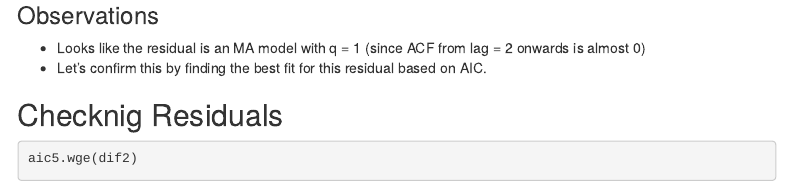
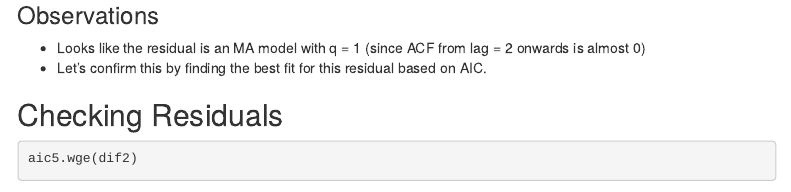
Before and after one commit to ngupta23/DS6373_TimeSeries, an R Markdown document (Code/bls_data.Rmd): the page in a window 1100 px wide, from 2190 px down. Rendered offline with R 4.5, knitr and Pandoc, with nearby package versions; some code elsewhere in the file could not run offline; menus at the side of the page are left out.

Commit message:
fixed typo

````diff
--- a/Code/bls_data.Rmd
+++ b/Code/bls_data.Rmd
@@ -7,6 +7,9 @@ output:
     toc: yes
     toc_depth: 3
     toc_float: yes
+  pdf_document:
+    toc: yes
+    toc_depth: '6'
   word_document:
     toc: yes
     toc_depth: '6'
@@ -86,7 +89,7 @@ px = plotts.sample.wge(dif2)
 * Looks like the residual is an MA model with q = 1 (since ACF from lag = 2 onwards is almost 0)
 * Let's confirm this by finding the best fit for this residual based on AIC.
 
-## Checknig Residuals
+## Checking Residuals
 ```{r}
 aic5.wge(dif2)
 ```
````
Also changed, not shown: Code/bls_data.html.
